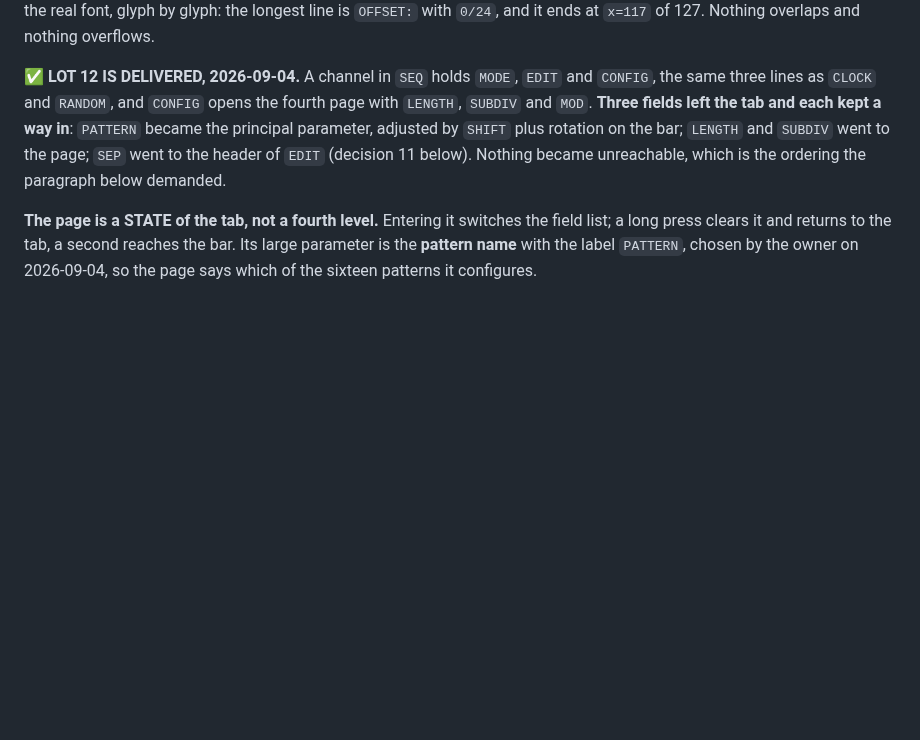
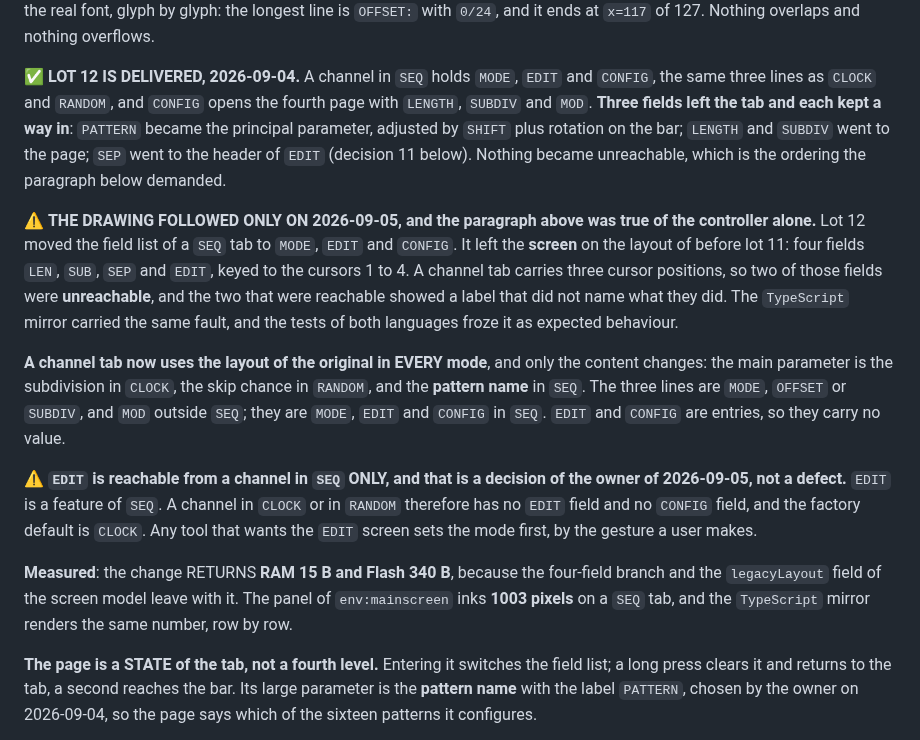
Before and after one commit to hellomathieu/gravity-flexseq, a Markdown page: PRD.md, the part around the change. GitHub-like rendering; blank space fills up the shorter version.

Commit message:
docs(prd): the drawing of a SEQ tab follows its controller, and EDIT belongs to SEQ
Two decisions of the owner, 2026-09-05. EDIT is reachable from a channel in SEQ
only, and that is wanted: EDIT is a feature of SEQ. And a channel tab shows the
pattern name large on the left with MODE, EDIT and CONFIG on the right, which
§12.1 already specified.

The PRD records that the drawing followed only now, and that lot 12 delivered
the controller alone.

Line 93 of the open risks is closed and moves to the closed table.

```diff
--- a/PRD.md
+++ b/PRD.md
@@ -722,6 +722,32 @@ and each kept a way in**: `PATTERN` became the principal parameter, adjusted by
 went to the header of `EDIT` (decision 11 below). Nothing became unreachable,
 which is the ordering the paragraph below demanded.
 
+⚠️ **THE DRAWING FOLLOWED ONLY ON 2026-09-05, and the paragraph above was true
+of the controller alone.** Lot 12 moved the field list of a `SEQ` tab to `MODE`,
+`EDIT` and `CONFIG`. It left the **screen** on the layout of before lot 11: four
+fields `LEN`, `SUB`, `SEP` and `EDIT`, keyed to the cursors 1 to 4. A channel tab
+carries three cursor positions, so two of those fields were **unreachable**, and
+the two that were reachable showed a label that did not name what they did. The
+`TypeScript` mirror carried the same fault, and the tests of both languages froze
+it as expected behaviour.
+
+**A channel tab now uses the layout of the original in EVERY mode**, and only the
+content changes: the main parameter is the subdivision in `CLOCK`, the skip
+chance in `RANDOM`, and the **pattern name** in `SEQ`. The three lines are `MODE`,
+`OFFSET` or `SUBDIV`, and `MOD` outside `SEQ`; they are `MODE`, `EDIT` and
+`CONFIG` in `SEQ`. `EDIT` and `CONFIG` are entries, so they carry no value.
+
+⚠️ **`EDIT` is reachable from a channel in `SEQ` ONLY, and that is a decision of
+the owner of 2026-09-05, not a defect.** `EDIT` is a feature of `SEQ`. A channel
+in `CLOCK` or in `RANDOM` therefore has no `EDIT` field and no `CONFIG` field,
+and the factory default is `CLOCK`. Any tool that wants the `EDIT` screen sets
+the mode first, by the gesture a user makes.
+
+**Measured**: the change RETURNS **RAM 15 B and Flash 340 B**, because the
+four-field branch and the `legacyLayout` field of the screen model leave with it.
+The panel of `env:mainscreen` inks **1003 pixels** on a `SEQ` tab, and the
+`TypeScript` mirror renders the same number, row by row.
+
 **The page is a STATE of the tab, not a fourth level.** Entering it switches the
 field list; a long press clears it and returns to the tab, a second reaches the
 bar. Its large parameter is the **pattern name** with the label `PATTERN`, chosen
```
Also changed, not shown: docs/open-risks.md (+3 -3 lines).
